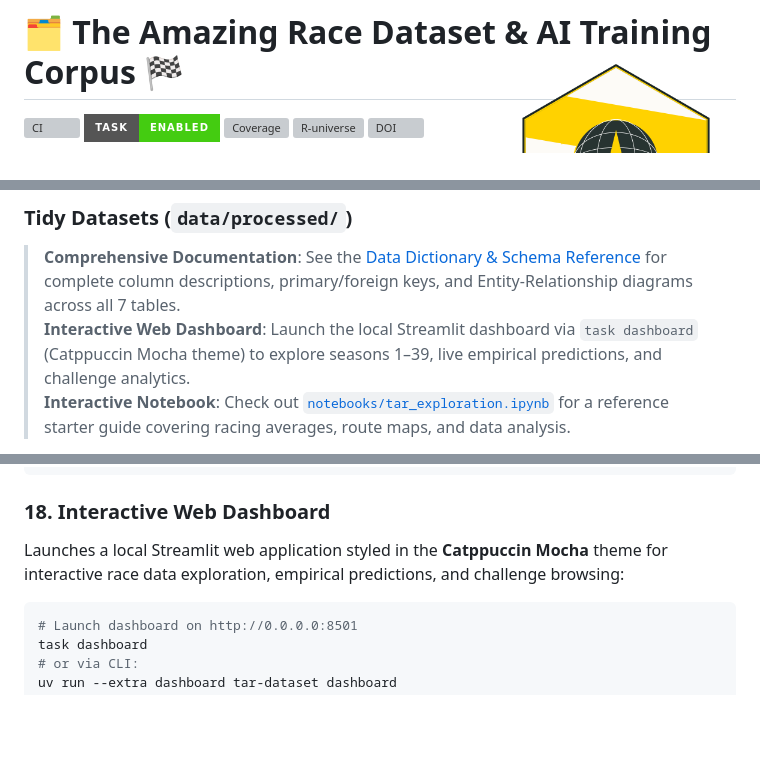
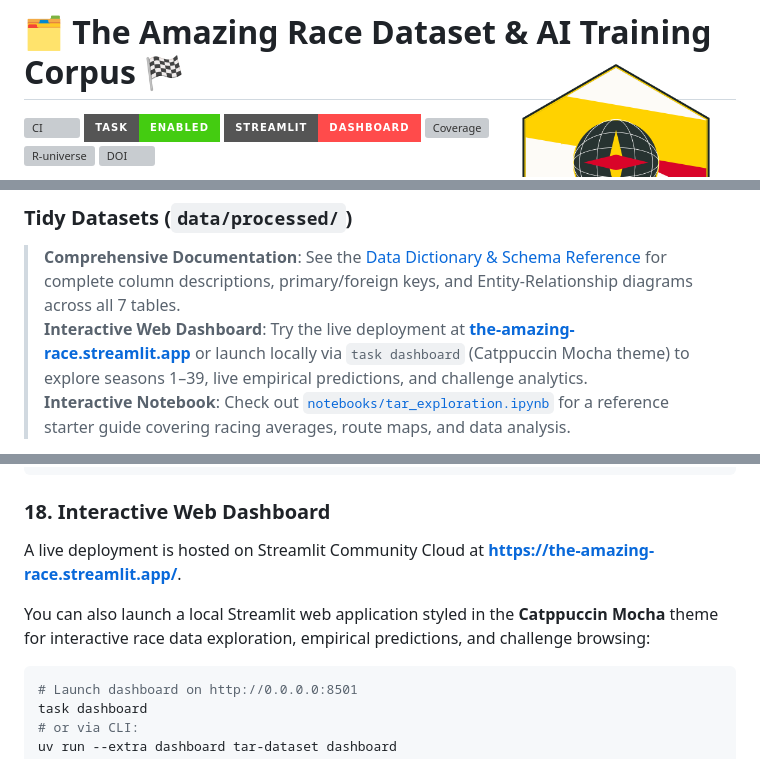
Before and after one commit to nicholaswilde/the-amazing-race, a Markdown page: README.md, 3 parts joined by grey strips. GitHub-like rendering; badges without logos; blank space fills up the shorter version; grey boxes are pictures that could not be loaded.

Commit message:
docs: add streamlit community cloud live dashboard links and badge

````diff
--- a/README.md
+++ b/README.md
@@ -1,6 +1,7 @@
 # :card_index_dividers: The Amazing Race Dataset & AI Training Corpus :checkered_flag: <img src="dev/images/theamazingrace hex.png" align="right" height="240" alt="theamazingrace hex sticker" />
 [![CI](https://img.shields.io/github/actions/workflow/status/nicholaswilde/the-amazing-race/ci.yml?branch=main&style=for-the-badge&logo=github&logoColor=white&label=CI)](https://github.com/nicholaswilde/the-amazing-race/actions/workflows/ci.yml)
 [![task](https://img.shields.io/badge/Task-Enabled-brightgreen?style=for-the-badge&logo=task&logoColor=white)](https://taskfile.dev/#/)
+[![Streamlit App](https://img.shields.io/badge/Streamlit-Dashboard-FF4B4B?style=for-the-badge&logo=streamlit&logoColor=white)](https://the-amazing-race.streamlit.app/)
 [![Coverage](https://img.shields.io/coveralls/github/nicholaswilde/the-amazing-race/main?style=for-the-badge&logo=coveralls)](https://coveralls.io/github/nicholaswilde/the-amazing-race?branch=main)
 [![R-universe](https://img.shields.io/badge/dynamic/json?url=https%3A%2F%2Fnicholaswilde.r-universe.dev%2Fapi%2Fpackages%2Ftheamazingrace&query=%24.Version&label=r-universe&style=for-the-badge&logo=r&logoColor=white&color=blue)](https://nicholaswilde.r-universe.dev/theamazingrace)
 [![DOI](https://img.shields.io/badge/DOI-10.5281%2Fzenodo.23074890-blue?style=for-the-badge&logo=zenodo&logoColor=white)](https://doi.org/10.5281/zenodo.23074890)
@@ -21,7 +22,7 @@ The dataset is partitioned into clean relational tables adhering to tidy data pr
 ### Tidy Datasets (`data/processed/`)
 
 > **Comprehensive Documentation**: See the [Data Dictionary & Schema Reference](docs/data_dictionary.md) for complete column descriptions, primary/foreign keys, and Entity-Relationship diagrams across all 7 tables.
-> **Interactive Web Dashboard**: Launch the local Streamlit dashboard via `task dashboard` (Catppuccin Mocha theme) to explore seasons 1–39, live empirical predictions, and challenge analytics.
+> **Interactive Web Dashboard**: Try the live deployment at **[the-amazing-race.streamlit.app](https://the-amazing-race.streamlit.app/)** or launch locally via `task dashboard` (Catppuccin Mocha theme) to explore seasons 1–39, live empirical predictions, and challenge analytics.
 > **Interactive Notebook**: Check out [`notebooks/tar_exploration.ipynb`](notebooks/tar_exploration.ipynb) for a reference starter guide covering racing averages, route maps, and data analysis.
 
 All processed tables are provided in **CSV**, **Apache Parquet**, **Apache Arrow IPC** (`data/processed/arrow/`), and native **R** formats (`.rds` and `.rda` in `data/processed/r/`), alongside a unified **SQLite** relational database (`data/processed/tar.db`) and an integrated **GeoJSON** geographic dataset (`data/processed/tar_routes.geojson`) with global flight paths and pit stop coordinates.
@@ -639,7 +640,10 @@ uv run tar-dataset publish-hf --stage-only dist/hf_staging
 ```
 
 ### 18. Interactive Web Dashboard
-Launches a local Streamlit web application styled in the **Catppuccin Mocha** theme for interactive race data exploration, empirical predictions, and challenge browsing:
+
+A live deployment is hosted on Streamlit Community Cloud at **[https://the-amazing-race.streamlit.app/](https://the-amazing-race.streamlit.app/)**.
+
+You can also launch a local Streamlit web application styled in the **Catppuccin Mocha** theme for interactive race data exploration, empirical predictions, and challenge browsing:
 ```bash
 # Launch dashboard on http://0.0.0.0:8501
 task dashboard
````
